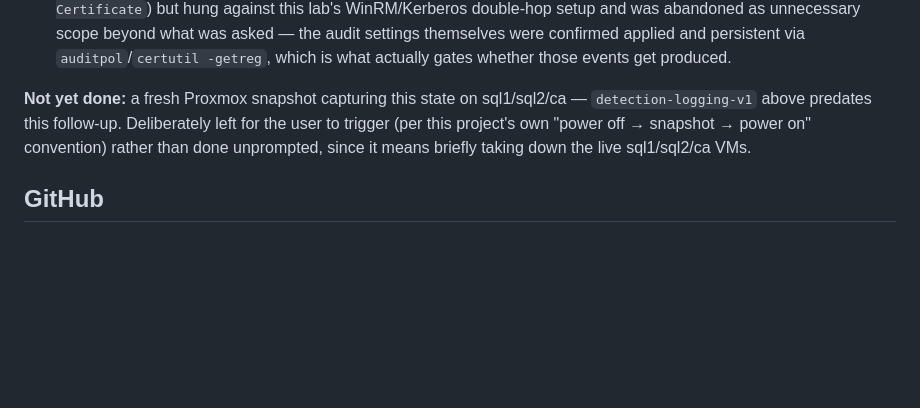
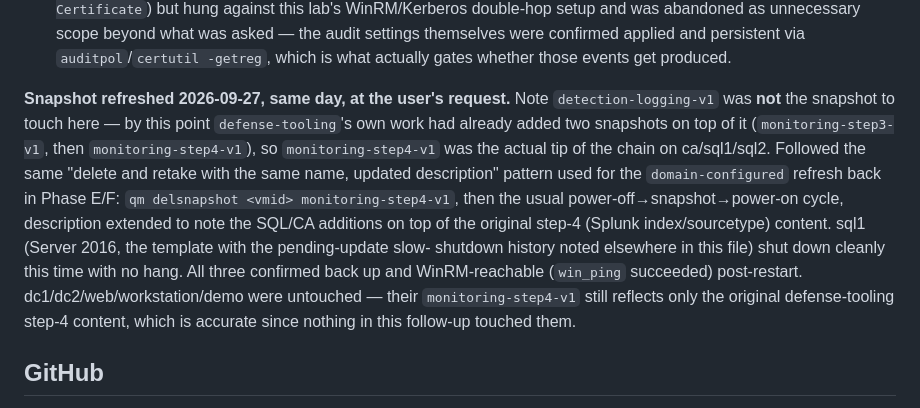
Before and after one commit to CyberHawks-IIT/cyber-range, a Markdown page: CLAUDE.md, the part around the change. GitHub-like rendering; blank space fills up the shorter version.

Commit message:
Document the monitoring-step4-v1 snapshot refresh on sql1/sql2/ca
Recorded that the snapshot to refresh was the actual chain tip
(monitoring-step4-v1, not detection-logging-v1, which already had two
child snapshots from defense-tooling's later work) and that the refresh
completed successfully.

Co-Authored-By: Claude Sonnet 5 <noreply@anthropic.com>

```diff
--- a/CLAUDE.md
+++ b/CLAUDE.md
@@ -1428,11 +1428,23 @@ same Phase Q category of work, not a new finding cluster.
   persistent via `auditpol`/`certutil -getreg`, which is what actually
   gates whether those events get produced.
 
-**Not yet done:** a fresh Proxmox snapshot capturing this state on
-sql1/sql2/ca — `detection-logging-v1` above predates this follow-up.
-Deliberately left for the user to trigger (per this project's own
-"power off → snapshot → power on" convention) rather than done
-unprompted, since it means briefly taking down the live sql1/sql2/ca VMs.
+**Snapshot refreshed 2026-09-27, same day, at the user's request.** Note
+`detection-logging-v1` was **not** the snapshot to touch here — by this
+point `defense-tooling`'s own work had already added two snapshots on top
+of it (`monitoring-step3-v1`, then `monitoring-step4-v1`), so
+`monitoring-step4-v1` was the actual tip of the chain on ca/sql1/sql2.
+Followed the same "delete and retake with the same name, updated
+description" pattern used for the `domain-configured` refresh back in
+Phase E/F: `qm delsnapshot <vmid> monitoring-step4-v1`, then the usual
+power-off→snapshot→power-on cycle, description extended to note the
+SQL/CA additions on top of the original step-4 (Splunk index/sourcetype)
+content. sql1 (Server 2016, the template with the pending-update slow-
+shutdown history noted elsewhere in this file) shut down cleanly this
+time with no hang. All three confirmed back up and WinRM-reachable
+(`win_ping` succeeded) post-restart. dc1/dc2/web/workstation/demo were
+untouched — their `monitoring-step4-v1` still reflects only the original
+defense-tooling step-4 content, which is accurate since nothing in this
+follow-up touched them.
 
 ## GitHub
 
```
